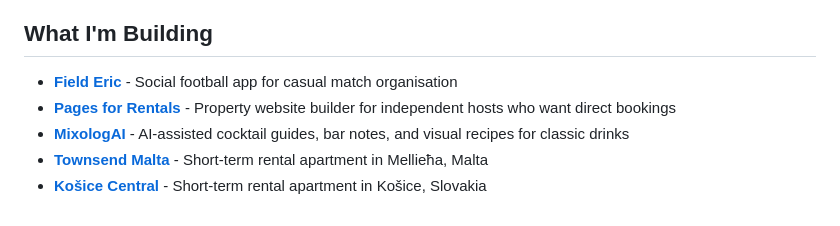
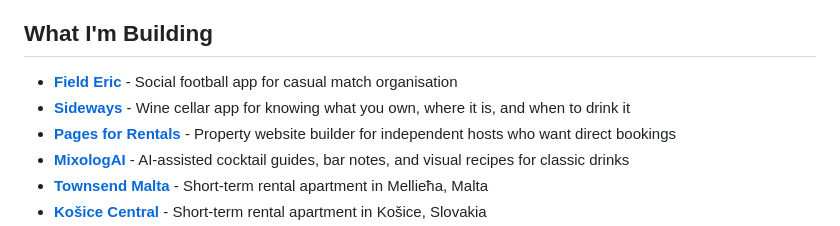
Before and after one commit to michaelcamilleri/michaelcamilleri, a Markdown page: README.md, the part around the change. GitHub-like rendering.

```diff
--- a/README.md
+++ b/README.md
@@ -25,6 +25,7 @@ Over 20 years of coding experience, with a soft spot for clean UI, clear communi
 ## What I'm Building
 
 - **[Field Eric](https://fielderic.com)** - Social football app for casual match organisation
+- **[Sideways](https://sideways.wine)** - Wine cellar app for knowing what you own, where it is, and when to drink it
 - **[Pages for Rentals](https://pagesforrentals.com)** - Property website builder for independent hosts who want direct bookings
 - **[MixologAI](https://mixologai.com)** - AI-assisted cocktail guides, bar notes, and visual recipes for classic drinks
 - **[Townsend Malta](https://townsendmalta.com)** - Short-term rental apartment in Mellieħa, Malta
```
